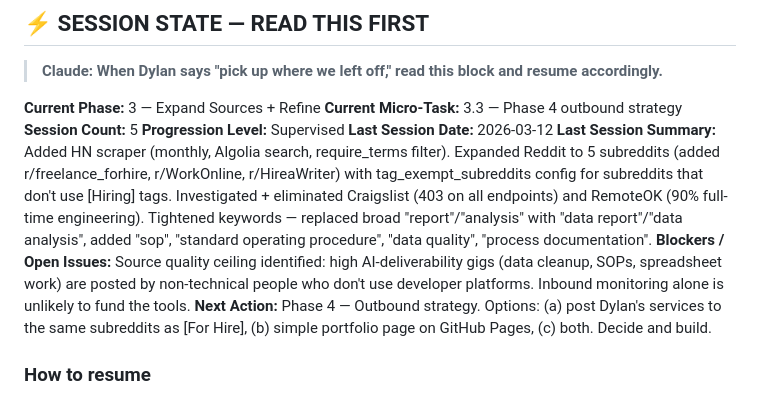
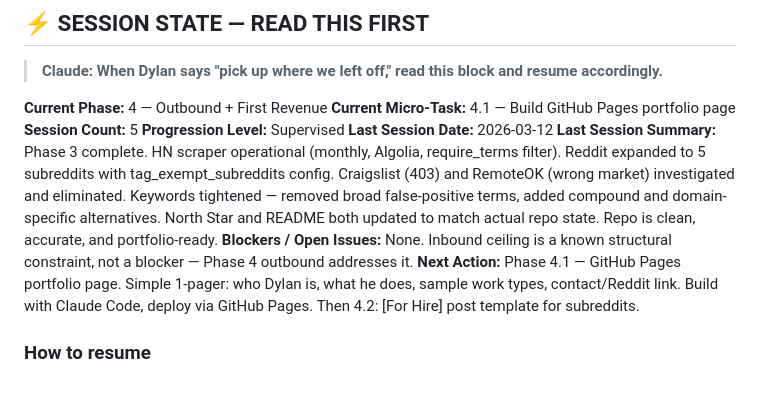
Before and after one commit to mcgrath-dylan/gigflow, a Markdown page: docs/PROJECT_NORTH_STAR.md, the part around the change. Drawn GitHub-style.

Commit message:
Update session state: Phase 3 complete, Phase 4.1 starting
Co-Authored-By: Claude Sonnet 4.6 <noreply@anthropic.com>

```diff
--- a/docs/PROJECT_NORTH_STAR.md
+++ b/docs/PROJECT_NORTH_STAR.md
@@ -8,14 +8,14 @@
 
 > **Claude: When Dylan says "pick up where we left off," read this block and resume accordingly.**
 
-**Current Phase:** 3 — Expand Sources + Refine
-**Current Micro-Task:** 3.3 — Phase 4 outbound strategy
+**Current Phase:** 4 — Outbound + First Revenue
+**Current Micro-Task:** 4.1 — Build GitHub Pages portfolio page
 **Session Count:** 5
 **Progression Level:** Supervised
 **Last Session Date:** 2026-03-12
-**Last Session Summary:** Added HN scraper (monthly, Algolia search, require_terms filter). Expanded Reddit to 5 subreddits (added r/freelance_forhire, r/WorkOnline, r/HireaWriter) with tag_exempt_subreddits config for subreddits that don't use [Hiring] tags. Investigated + eliminated Craigslist (403 on all endpoints) and RemoteOK (90% full-time engineering). Tightened keywords — replaced broad "report"/"analysis" with "data report"/"data analysis", added "sop", "standard operating procedure", "data quality", "process documentation".
-**Blockers / Open Issues:** Source quality ceiling identified: high AI-deliverability gigs (data cleanup, SOPs, spreadsheet work) are posted by non-technical people who don't use developer platforms. Inbound monitoring alone is unlikely to fund the tools.
-**Next Action:** Phase 4 — Outbound strategy. Options: (a) post Dylan's services to the same subreddits as [For Hire], (b) simple portfolio page on GitHub Pages, (c) both. Decide and build.
+**Last Session Summary:** Phase 3 complete. HN scraper operational (monthly, Algolia, require_terms filter). Reddit expanded to 5 subreddits with tag_exempt_subreddits config. Craigslist (403) and RemoteOK (wrong market) investigated and eliminated. Keywords tightened — removed broad false-positive terms, added compound and domain-specific alternatives. North Star and README both updated to match actual repo state. Repo is clean, accurate, and portfolio-ready.
+**Blockers / Open Issues:** None. Inbound ceiling is a known structural constraint, not a blocker — Phase 4 outbound addresses it.
+**Next Action:** Phase 4.1 — GitHub Pages portfolio page. Simple 1-pager: who Dylan is, what he does, sample work types, contact/Reddit link. Build with Claude Code, deploy via GitHub Pages. Then 4.2: [For Hire] post template for subreddits.
 
 ### How to resume
 
```
